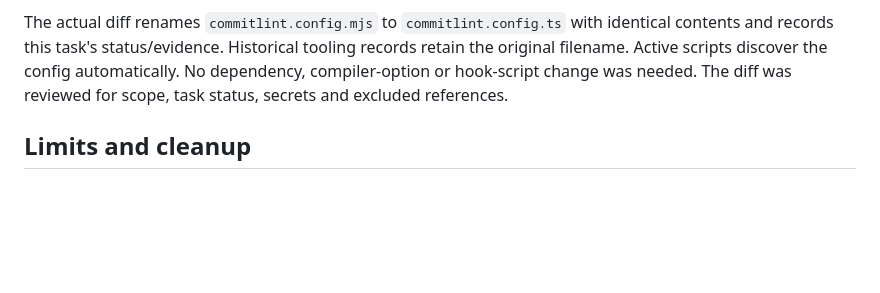
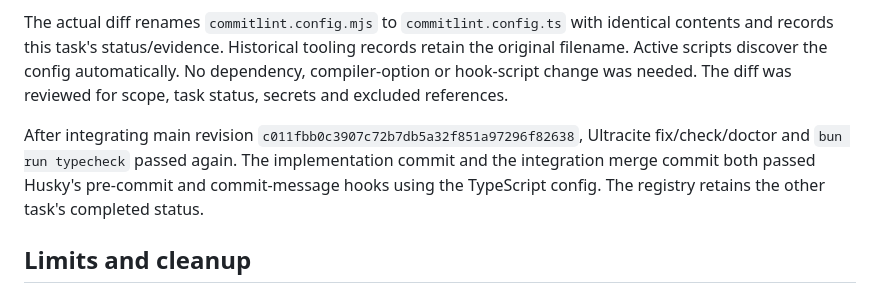
Before and after one commit to GloupsApp/gloups-health, a Markdown page: docs/verification/2026-10-28-commitlint-typescript.md, the part around the change. GitHub-like rendering; blank space fills up the shorter version.

```diff
--- a/docs/verification/2026-10-28-commitlint-typescript.md
+++ b/docs/verification/2026-10-28-commitlint-typescript.md
@@ -37,6 +37,12 @@ records retain the original filename. Active scripts discover the config
 automatically. No dependency, compiler-option or hook-script change was needed.
 The diff was reviewed for scope, task status, secrets and excluded references.
 
+After integrating main revision `c011fbb0c3907c72b7db5a32f851a97296f82638`,
+Ultracite fix/check/doctor and `bun run typecheck` passed again. The implementation
+commit and the integration merge commit both passed Husky's pre-commit and
+commit-message hooks using the TypeScript config. The registry retains the other
+task's completed status.
+
 ## Limits and cleanup
 
 Cached docs/mobile logs are earlier evidence reused by Turbo; they are not new
```
Also changed, not shown: docs/tasks/README.md (+1 -1 lines), docs/tasks/TOOL-004-commitlint-typescript.md (+11 -3 lines).
